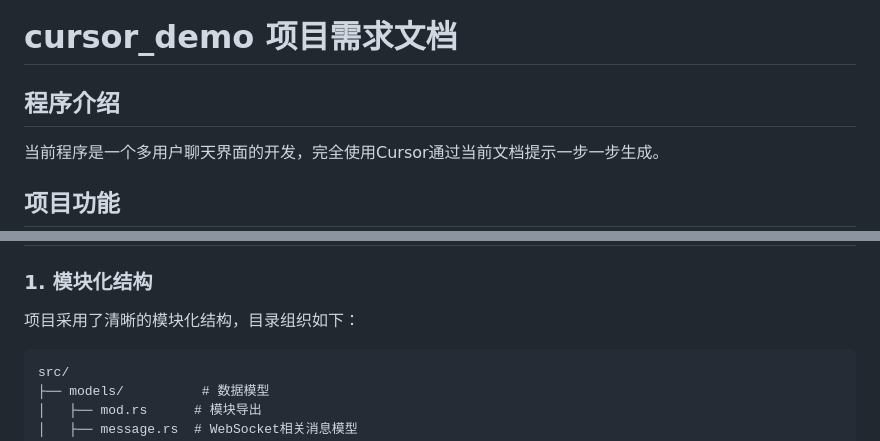
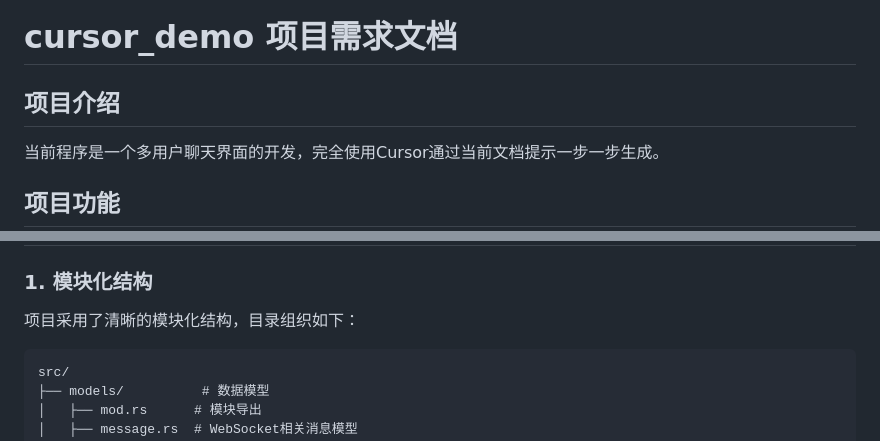
Before and after one commit to wavepig/cursor_chat, a Markdown page: README.md, 2 parts joined by grey strips. Drawn GitHub-style.

Commit message:
fix: readme update

````diff
--- a/README.md
+++ b/README.md
@@ -1,6 +1,6 @@
 # cursor_demo 项目需求文档
 
-## 程序介绍
+## 项目介绍
 
   当前程序是一个多用户聊天界面的开发，完全使用Cursor通过当前文档提示一步一步生成。
 
@@ -61,7 +61,7 @@
 
 项目采用了清晰的模块化结构，目录组织如下：
 
-```
+```tree
 src/
 ├── models/          # 数据模型
 │   ├── mod.rs      # 模块导出
````
